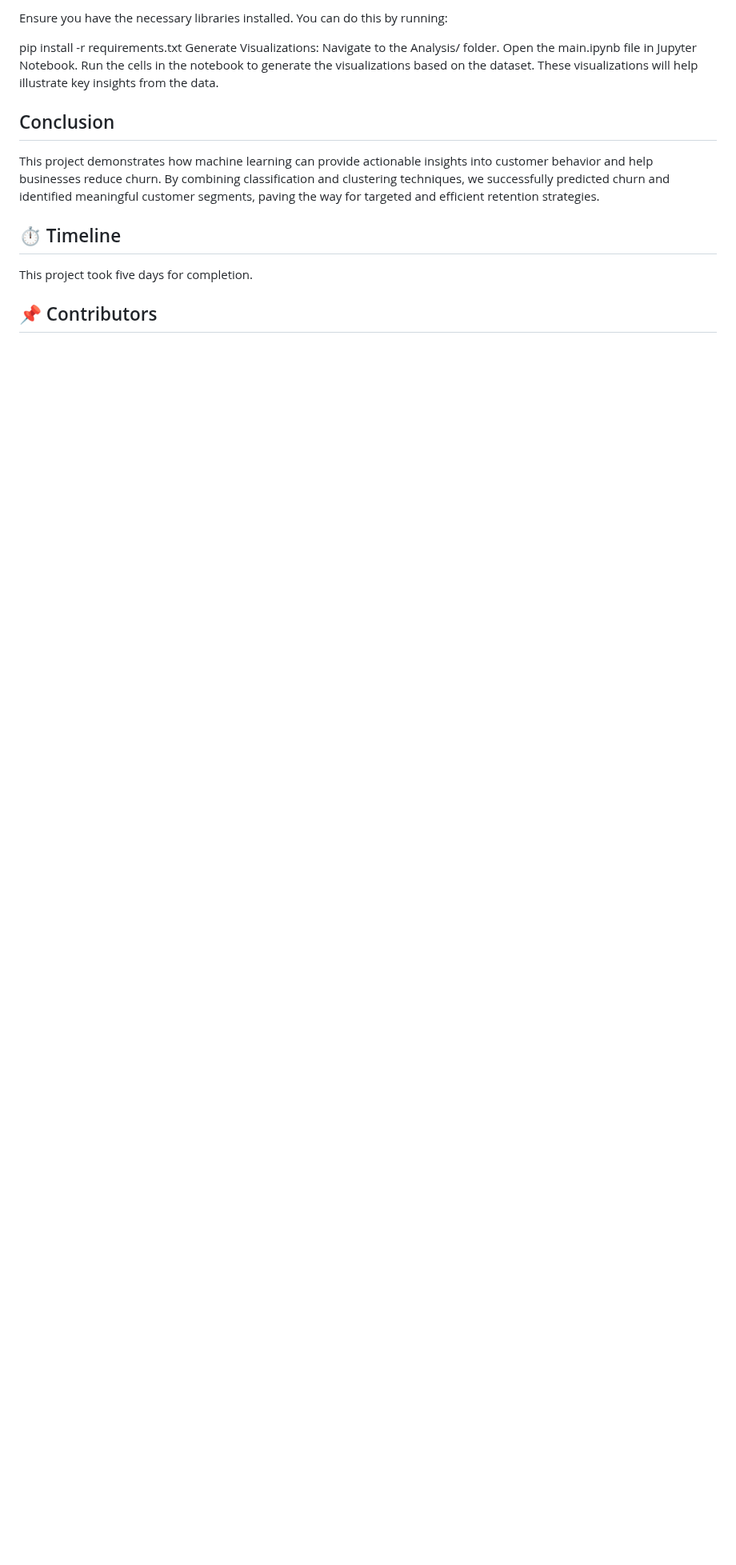
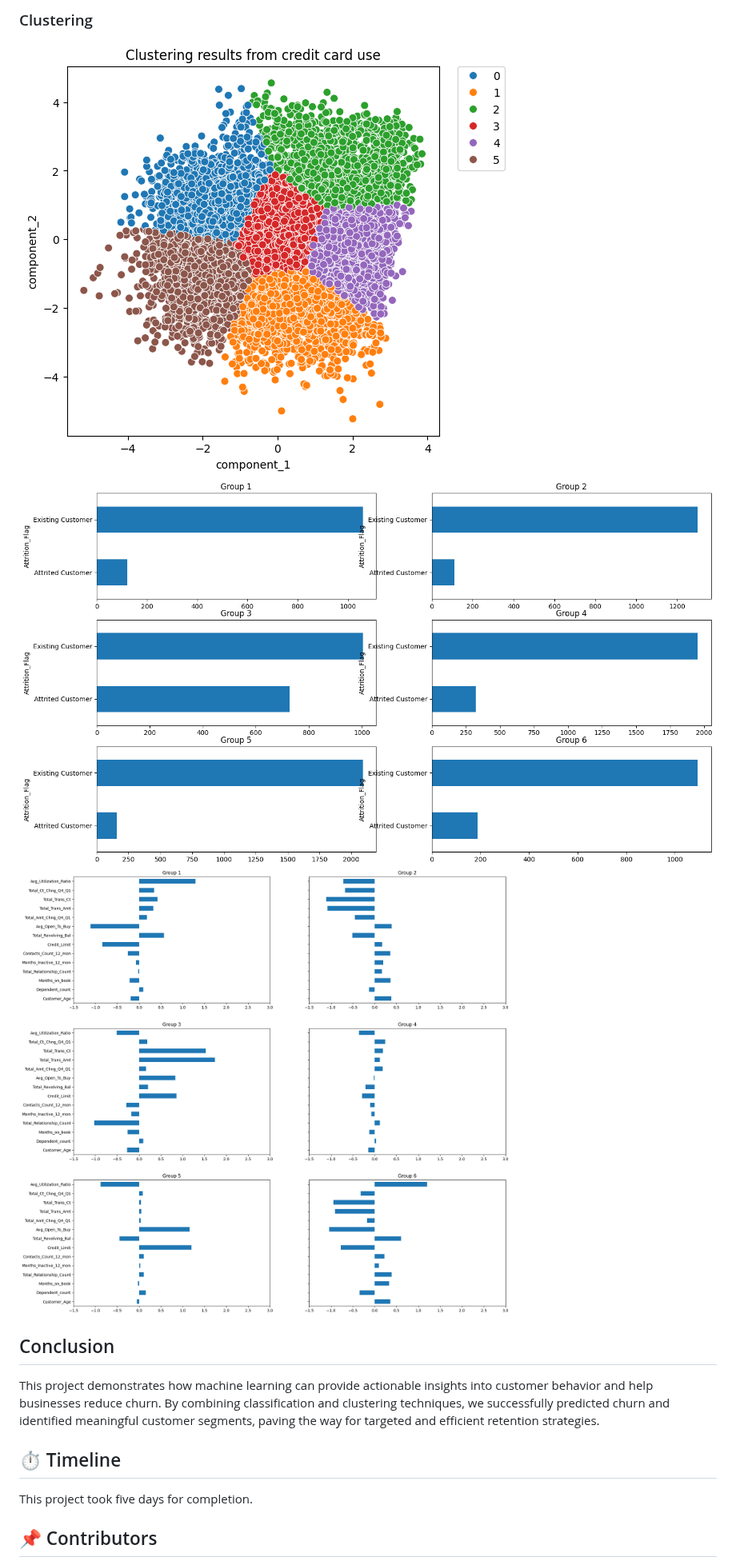
Before and after one commit to muntadherabdulhusein/DA_projects-credit-card-churn, a Markdown page: README.md, the part around one of its changes. Shown at 80% size. Drawn GitHub-style; pictures changed too: image-2.png (added), image-3.png (added), image-4.png (added); blank space fills up the shorter version.

```diff
--- a/README.md
+++ b/README.md
@@ -42,12 +62,8 @@ Python: For data manipulation, analysis,machine learning, and visualization.
 
-Ensure you have the necessary libraries installed. You can do this by running:
-
-  pip install -r requirements.txt
-Generate Visualizations:
-Navigate to the Analysis/ folder.
-Open the main.ipynb file in Jupyter Notebook.
-Run the cells in the notebook to generate the visualizations based on the dataset. These visualizations will help illustrate key insights from the data.
-
+  ### Clustering
+![alt text](image-2.png)
+![alt text](image-3.png)
+![alt text](image-4.png)
  ## Conclusion
 This project demonstrates how machine learning can provide actionable insights into customer behavior and help businesses reduce churn. By combining classification and clustering techniques, we successfully predicted churn and identified meaningful customer segments, paving the way for targeted and efficient retention strategies.
 
```
Also changed, not shown: other parts of README.md (+23 -3 lines), image-1.png (added), image.png (added).
